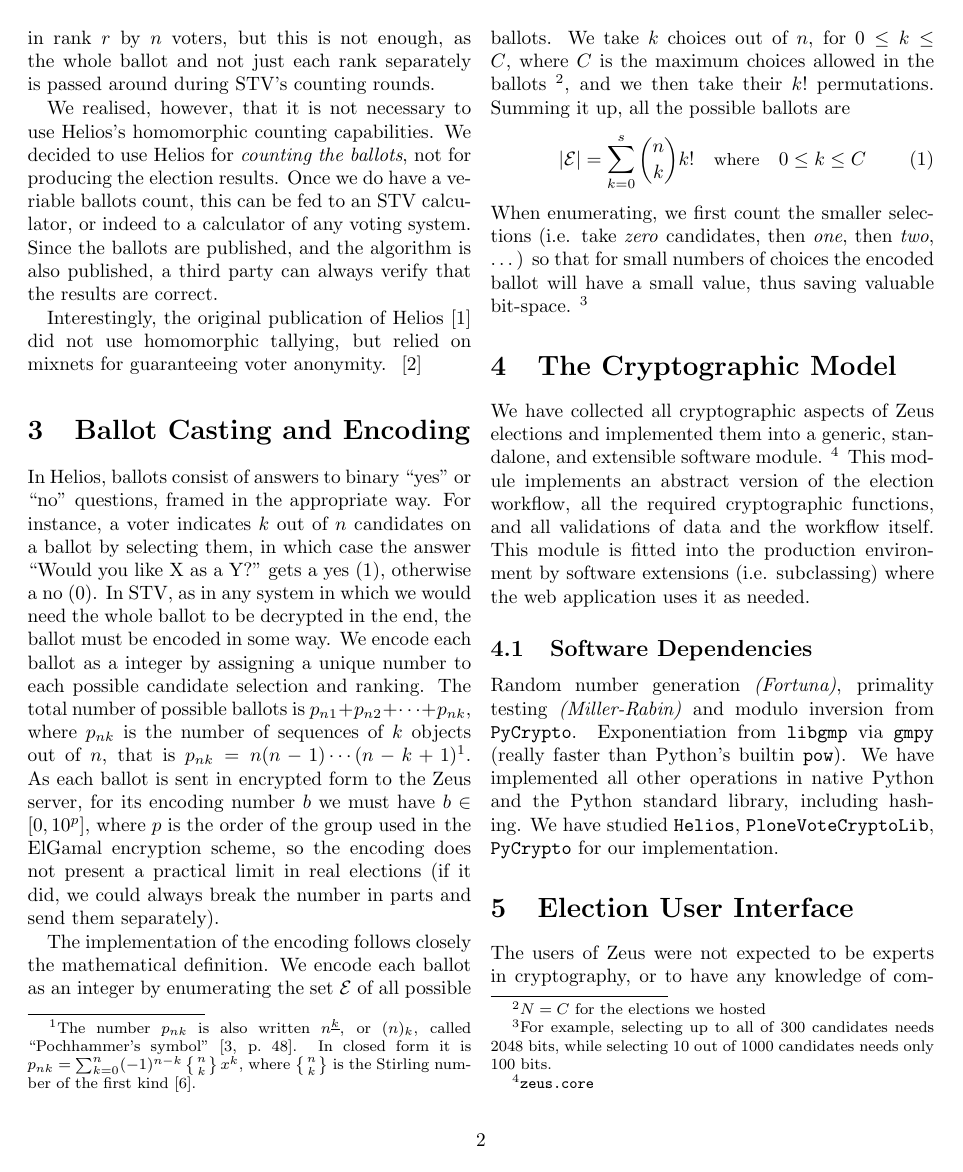
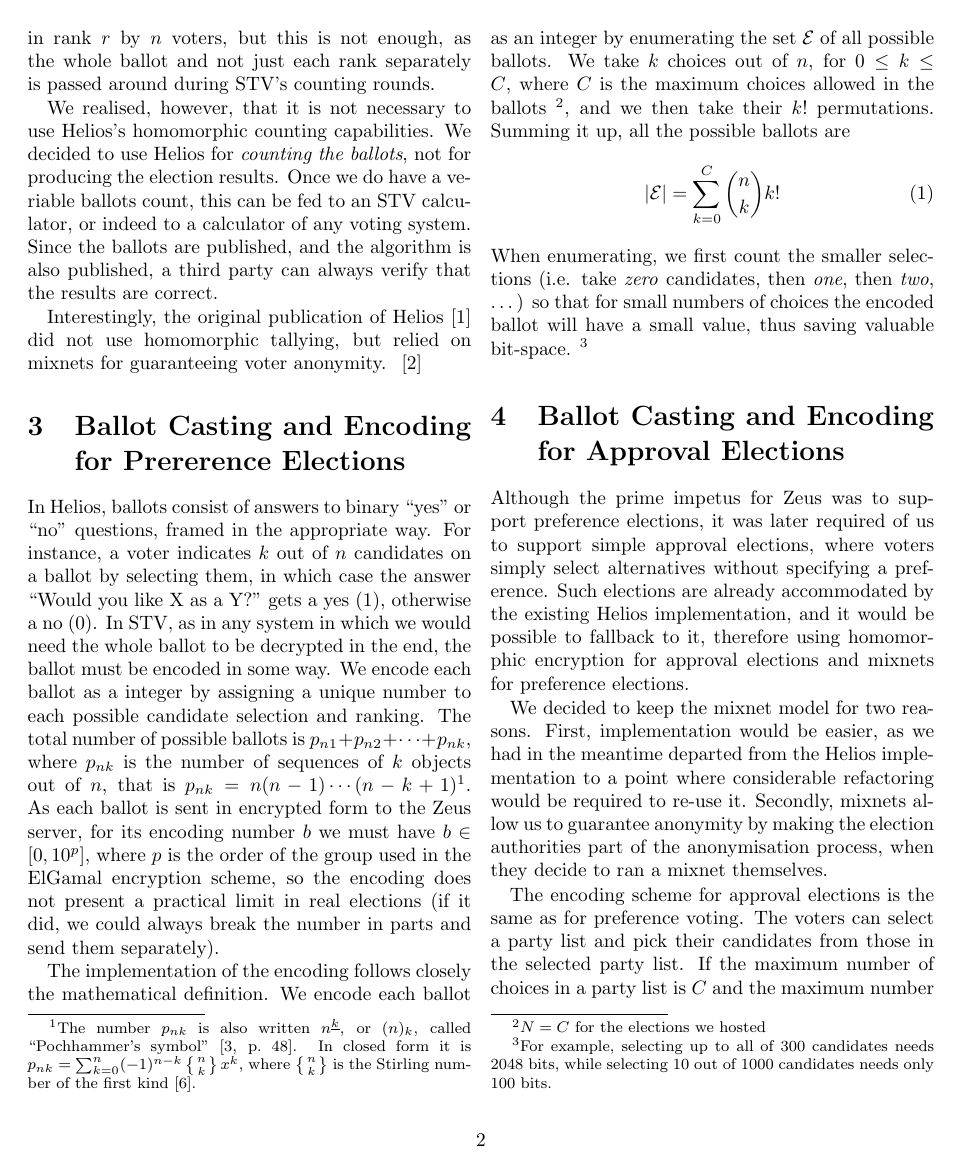
Before and after one commit to benadida/helios-server, a LaTeX document (docs/technical/from_helios_to_zeus.tex): page 2 of 7. Compiled offline with pdfLaTeX; a LaTeX package or settings file that is missing is left out.

Commit message:
added encoding for approval elections.

```diff
--- a/docs/technical/from_helios_to_zeus.tex
+++ b/docs/technical/from_helios_to_zeus.tex
@@ -128,7 +128,7 @@ Interestingly, the original publication of Helios~\cite{adida:2008}
 did not use homomorphic tallying, but relied on mixnets for
 guaranteeing voter anonymity. ~\cite{bulens:2011}
 
-\section{Ballot Casting and Encoding}
+\section{Ballot Casting and Encoding for Prererence Elections}
 
 In Helios, ballots consist of answers to binary ``yes'' or ``no''
 questions, framed in the appropriate way. For instance, a voter
@@ -160,8 +160,7 @@ ballots \footnote{$N=C$ for the elections we hosted}, and we then take
 their $k!$ permutations. Summing it up, all the possible ballots are
 \begin{equation}
 \label{eq:max_encoded}
-|\mathcal{E}| = \sum^{s}_{k=0}\binom{n}{k}k! \quad
-\hbox{\small where} \quad 0\leq k \leq C
+|\mathcal{E}| = \sum^{C}_{k=0}\binom{n}{k}k!
 \end{equation}
 When enumerating, we first count the smaller selections (i.e. take
 \textit{zero} candidates, then \textit{one}, then \textit{two},
@@ -172,6 +171,36 @@ have a small value, thus saving valuable bit-space. \footnote{ For
 
 % gtsouk: describe the exact encoding / decoding algorithm for the
 % ballots.
+
+\section{Ballot Casting and Encoding for Approval Elections}
+
+Although the prime impetus for Zeus was to support preference
+elections, it was later required of us to support simple approval
+elections, where voters simply select alternatives without specifying
+a preference. Such elections are already accommodated by the existing
+Helios implementation, and it would be possible to fallback to it,
+therefore using homomorphic encryption for approval elections and
+mixnets for preference elections.
+
+We decided to keep the mixnet model for two reasons. First,
+implementation would be easier, as we had in the meantime departed
+from the Helios implementation to a point where considerable
+refactoring would be required to re-use it. Secondly, mixnets allow us
+to guarantee anonymity by making the election authorities part of the
+anonymisation process, when they decide to ran a mixnet themselves.
+
+The encoding scheme for approval elections is the same as for
+preference voting. The voters can select a party list and pick their
+candidates from those in the selected party list. If the maximum
+number of choices in a party list is $C$ and the maximum number of
+candidates in the list is $n$, then for $m$ party lists all the
+possible ballots are:
+\begin{equation}
+\label{eq:max_encoded_approval}
+|\mathcal{E}| = m\sum^{C}_{k=0}\binom{n}{k}
+\end{equation}
+The ballots are enumerated in a manner similar to that for preference
+voting.
 
 \section{The Cryptographic Model}
 
```
